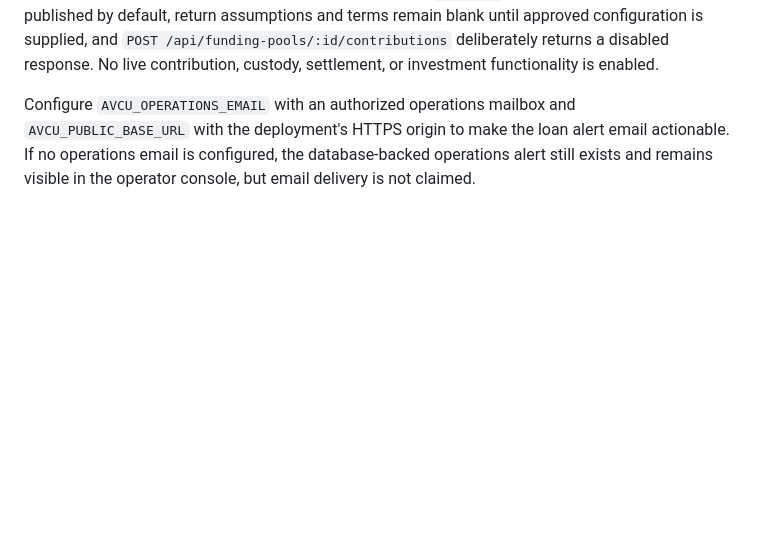
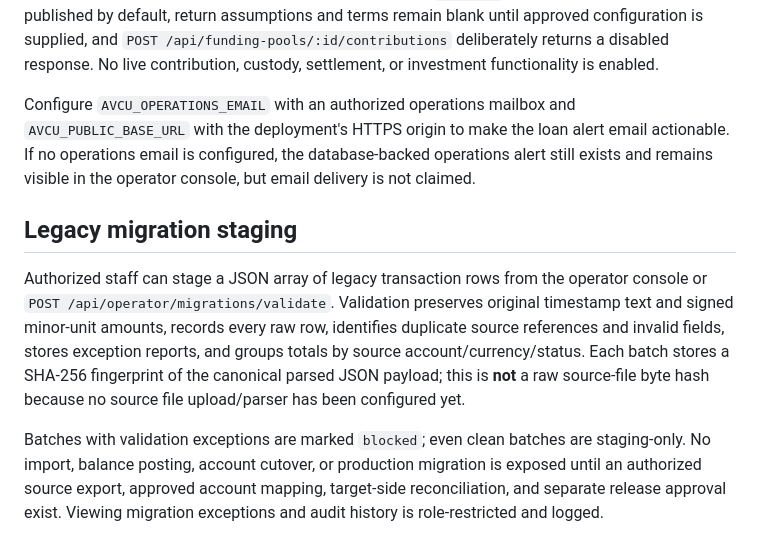
Before and after one commit to iamtheoracle/American-Vanguard-credit-union, a Markdown page: README.md, the part around the change. GitHub-like rendering; blank space fills up the shorter version.

Commit message:
Document migration staging provenance and why import/cutover remains blocked

```diff
--- a/README.md
+++ b/README.md
@@ -77,3 +77,9 @@ The member API now supports `POST /api/loans/applications`, `GET /api/loans/appl
 The member portal reads published funding pools from `GET /api/funding-pools`. Funding progress is calculated only from contribution rows whose status is `verified`. Pools are not seeded or published by default, return assumptions and terms remain blank until approved configuration is supplied, and `POST /api/funding-pools/:id/contributions` deliberately returns a disabled response. No live contribution, custody, settlement, or investment functionality is enabled.
 
 Configure `AVCU_OPERATIONS_EMAIL` with an authorized operations mailbox and `AVCU_PUBLIC_BASE_URL` with the deployment's HTTPS origin to make the loan alert email actionable. If no operations email is configured, the database-backed operations alert still exists and remains visible in the operator console, but email delivery is not claimed.
+
+## Legacy migration staging
+
+Authorized staff can stage a JSON array of legacy transaction rows from the operator console or `POST /api/operator/migrations/validate`. Validation preserves original timestamp text and signed minor-unit amounts, records every raw row, identifies duplicate source references and invalid fields, stores exception reports, and groups totals by source account/currency/status. Each batch stores a SHA-256 fingerprint of the canonical parsed JSON payload; this is **not** a raw source-file byte hash because no source file upload/parser has been configured yet.
+
+Batches with validation exceptions are marked `blocked`; even clean batches are staging-only. No import, balance posting, account cutover, or production migration is exposed until an authorized source export, approved account mapping, target-side reconciliation, and separate release approval exist. Viewing migration exceptions and audit history is role-restricted and logged.
```
